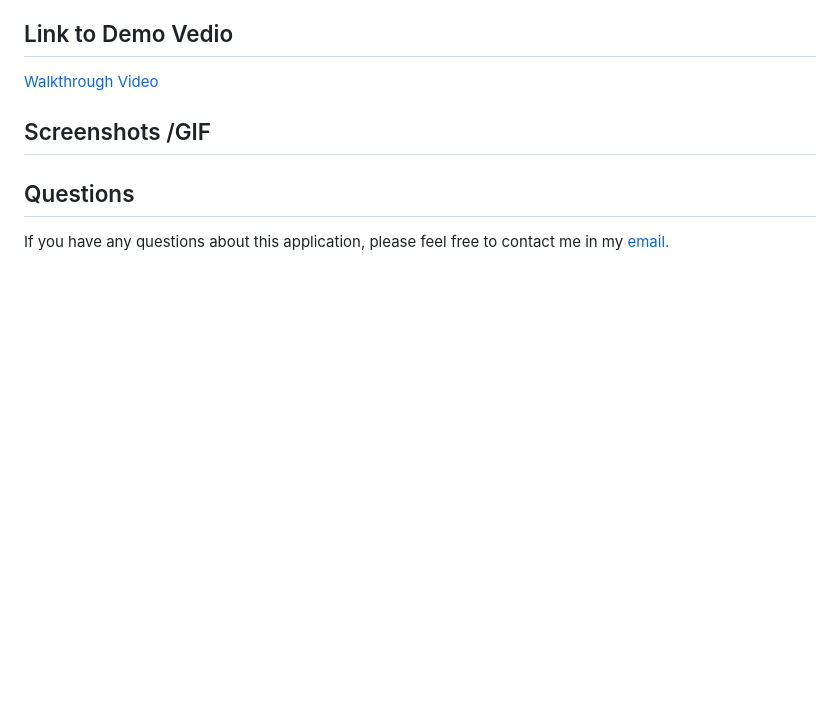
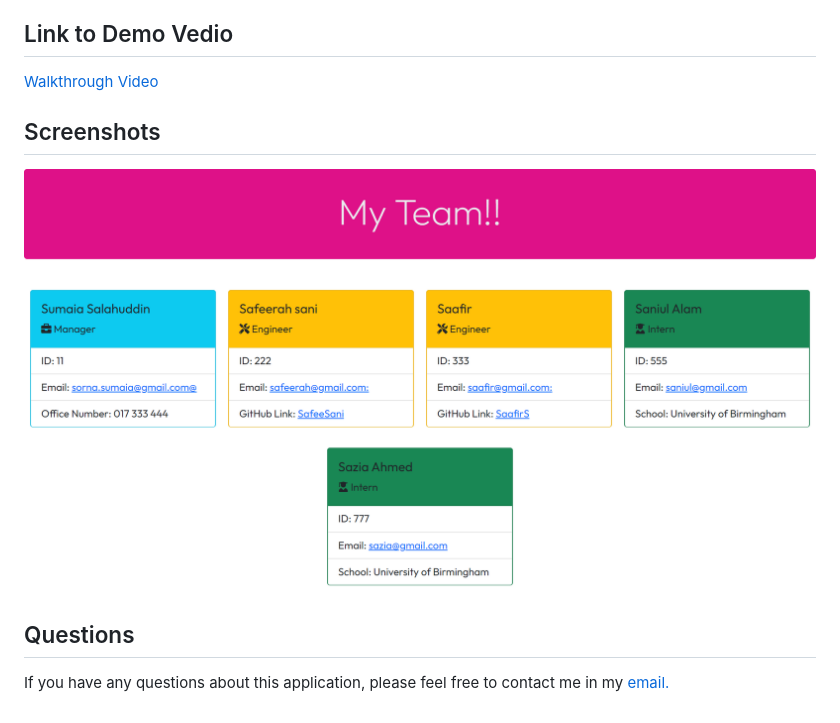
Before and after one commit to SumaiaSorna/team-profile-generator, a Markdown page: README.md, the part around the change. Drawn GitHub-style; pictures changed too: assets/images/my-team.png (added); blank space fills up the shorter version.

Commit message:
remove console log and update readme with images

```diff
--- a/README.md
+++ b/README.md
@@ -54,7 +54,9 @@ Click [here](https://sumaiasorna.github.io/portfolio-html-css/) to view deployed
 
 <a href="#">Walkthrough Video</a>
 
-## Screenshots /GIF
+## Screenshots
+
+![screenshot of generated html](./assets/images/my-team.png)
 
 ## Questions
 
```
Also changed, not shown: 1 other file.
